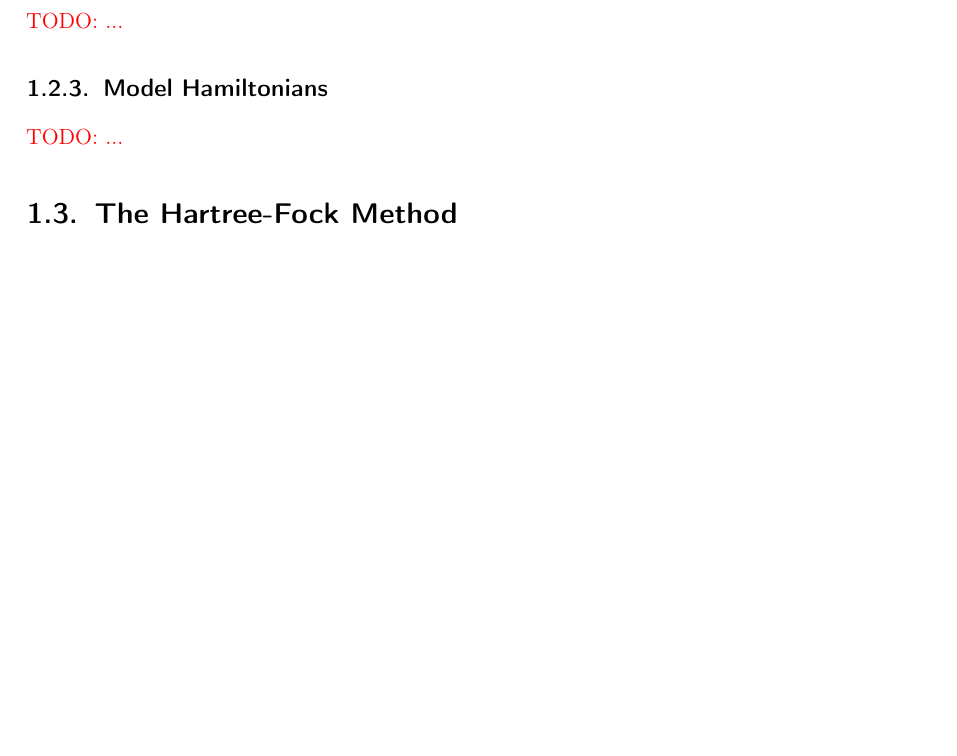
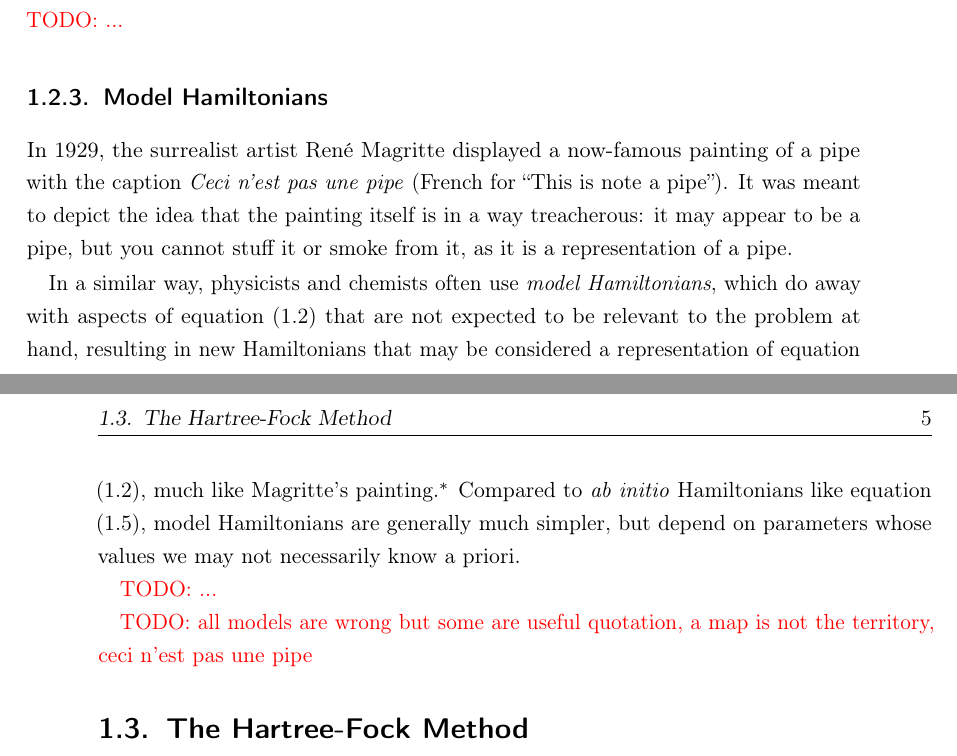
Before and after one commit to jphaupt/phdthesis_haupt, a LaTeX thesis (jphaupt_phdthesis.tex, which reads src/chapter_intro.tex): part of page 16 of 28 before the commit and two parts of pages 16 and 17 of 28 after it, the two joined at a grey line, cut so that both start at the same text, the shorter picture padded with empty space. Compiled offline with pdfLaTeX.

Commit message:
philosophical interlude

```diff
--- a/src/chapter_intro.tex
+++ b/src/chapter_intro.tex
@@ -98,11 +98,19 @@ While we have done a lot to drastically reduce the complexity of equation \eqref
 
 \subsection{Core Electrons}
 
+
+
 \todo{...}
 
 \subsection{Model Hamiltonians}
 
+In 1929, the surrealist artist Ren\'e Magritte displayed a now-famous painting of a pipe with the caption \emph{Ceci n'est pas une pipe} (French for ``This is note a pipe''). It was meant to depict the idea that the painting itself is in a way treacherous: it may appear to be a pipe, but you cannot stuff it or smoke from it, as it is a representation of a pipe.
+
+In a similar way, physicists and chemists often use \emph{model Hamiltonians}, which do away with aspects of equation \eqref{eq:theory_of_everything} that are not expected to be relevant to the problem at hand, resulting in new Hamiltonians that may be considered a representation of equation \eqref{eq:theory_of_everything}, much like Magritte's painting.\footnote{We might further argue that all of science can be described this way, as scientific models are always ``mere'' representations of Nature, and is not Nature itself.} Compared to \emph{ab initio} Hamiltonians like equation \eqref{eq:elec_hamiltonian_2q}, model Hamiltonians are generally much simpler, but depend on parameters whose values we may not necessarily know a priori.
+
 \todo{...}
+
+\todo{all models are wrong but some are useful quotation, a map is not the territory, ceci n'est pas une pipe}
 
 \section{The Hartree-Fock Method}
 
```
Also changed, not shown: src/chapter_intro.tex (6 more changed lines).
